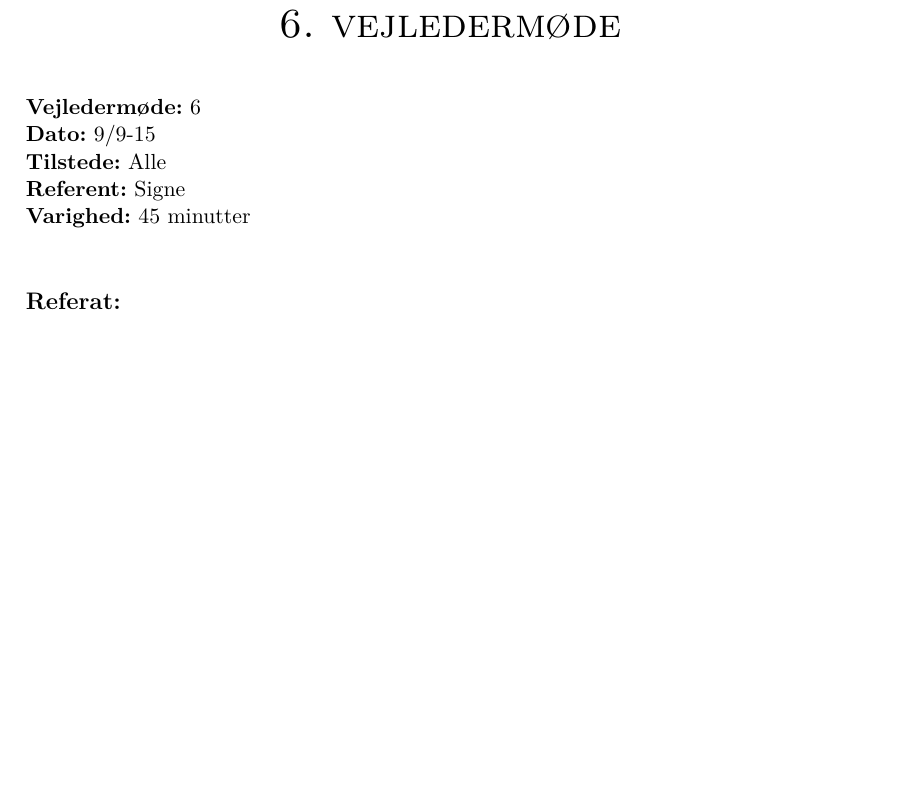
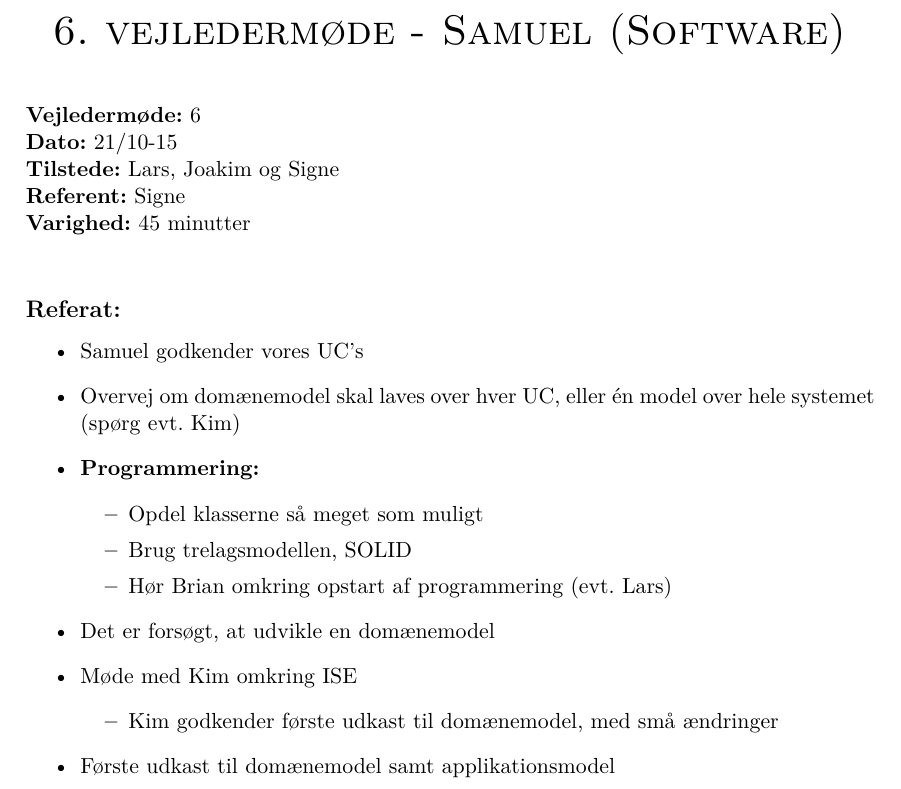
Before and after one commit to finjaralfs/Semesterprojekt3-Blodtryk, a LaTeX book (Mødereferater latex/vejledermode.tex): part of page 10 of 10, cut at the place of the change, the shorter picture padded with empty space. Compiled offline with pdfLaTeX.

Commit message:
Vejledermøde Samuel (software)

```diff
--- a/Mødereferater latex/vejledermode.tex
+++ b/Mødereferater latex/vejledermode.tex
@@ -379,19 +379,19 @@
 \newpage
 
 
-%--------------------------MØDE 1---------------------------------
+%--------------------------MØDE 6---------------------------------
 
 \begin{center}
-\huge{\textsc{6. vejledermøde}}
+\huge{\textsc{6. vejledermøde - Samuel (Software)}}
 \end{center}
 
 \textbf{ }
 \\
 \textbf{Vejledermøde:} 6
 \\
-\textbf{Dato:} 9/9-15
+\textbf{Dato:} 21/10-15
 \\
-\textbf{Tilstede:} Alle
+\textbf{Tilstede:} Lars, Joakim og Signe
 \\
 \textbf{Referent:} Signe
 \\
@@ -399,6 +399,22 @@
 \\
 
 \subsection{Referat:}
+\begin{itemize}
+\item Samuel godkender vores UC's
+\item Overvej om domænemodel skal laves over hver UC, eller én model over hele systemet (spørg evt. Kim)
+\item \textbf{Programmering:}
+\begin{itemize}
+\item Opdel klasserne så meget som muligt
+\item Brug trelagsmodellen, SOLID
+\item Hør Brian omkring opstart af programmering (evt. Lars)
+\end{itemize}
+\item Det er forsøgt, at udvikle en domænemodel
+\item Møde med Kim omkring ISE
+\begin{itemize}
+\item Kim godkender første udkast til domænemodel, med små ændringer
+\end{itemize}
+\item Første udkast til domænemodel samt applikationsmodel
+\end{itemize}
 
 
 \newpage
```
Also changed, not shown: Mødereferater latex/vejledermode.pdf, 2 other files.
